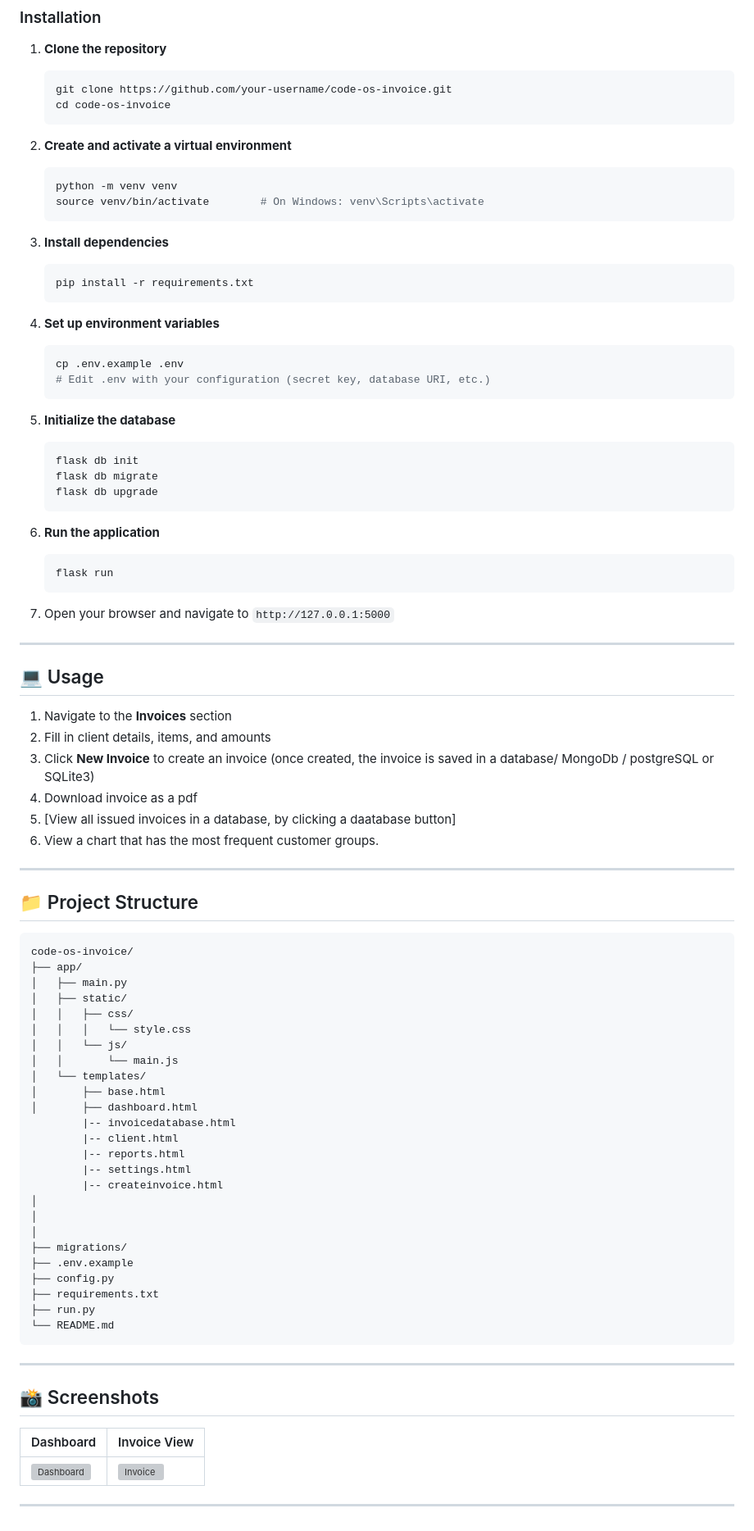
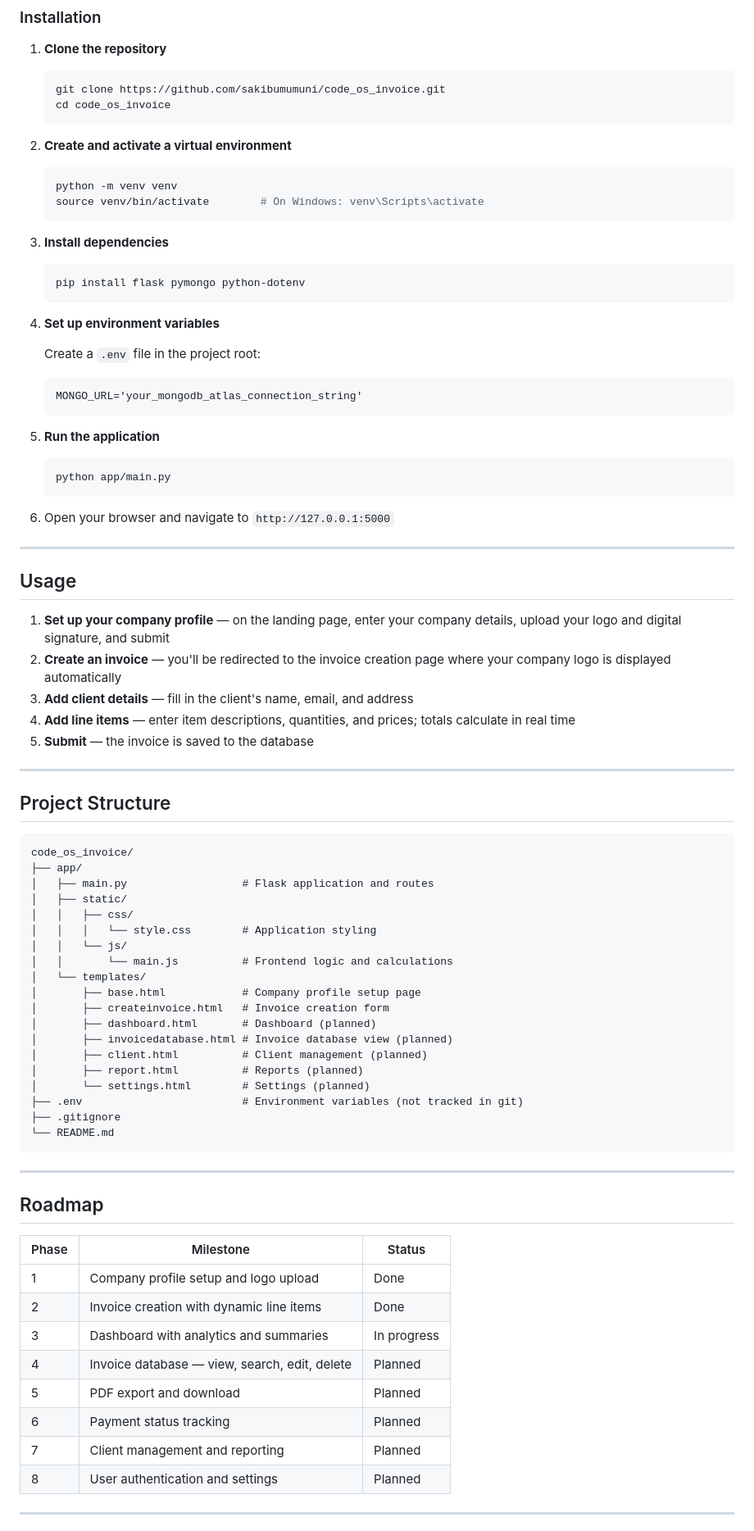
Before and after one commit to sakibumumuni/FruityFlicksInvoice, a Markdown page: README.md, the part around one of its changes. Shown at 82% size. Rendered like a GitHub page; grey boxes are pictures that could not be loaded.

Commit message:
updated readme to match current project status

````diff
--- a/README.md
+++ b/README.md
@@ -71,8 +84,8 @@ The Code OS Invoice Management System is a Flask-powered web application designe
 
 1. **Clone the repository**
    ```bash
-   git clone https://github.com/your-username/code-os-invoice.git
-   cd code-os-invoice
+   git clone https://github.com/sakibumumuni/code_os_invoice.git
+   cd code_os_invoice
    ```
 
 2. **Create and activate a virtual environment**
@@ -83,80 +96,73 @@ The Code OS Invoice Management System is a Flask-powered web application designe
 
 3. **Install dependencies**
    ```bash
-   pip install -r requirements.txt
+   pip install flask pymongo python-dotenv
    ```
 
 4. **Set up environment variables**
-   ```bash
-   cp .env.example .env
-   # Edit .env with your configuration (secret key, database URI, etc.)
+
+   Create a `.env` file in the project root:
+   ```
+   MONGO_URL='your_mongodb_atlas_connection_string'
    ```
 
-5. **Initialize the database**
+5. **Run the application**
    ```bash
-   flask db init
-   flask db migrate
-   flask db upgrade
+   python app/main.py
    ```
 
-6. **Run the application**
-   ```bash
-   flask run
-   ```
-
-7. Open your browser and navigate to `http://127.0.0.1:5000`
+6. Open your browser and navigate to `http://127.0.0.1:5000`
 
 ---
 
-## 💻 Usage
+## Usage
 
-1. Navigate to the **Invoices** section
-2. Fill in client details, items, and amounts
-4. Click **New Invoice** to create an invoice (once created, the invoice is saved in a database/ MongoDb / postgreSQL or SQLite3)
-5. Download invoice as a pdf
-6. [View all issued invoices in a database, by clicking a daatabase button]
-7. View a chart that has the most frequent customer groups.
+1. **Set up your company profile** — on the landing page, enter your company details, upload your logo and digital signature, and submit
+2. **Create an invoice** — you'll be redirected to the invoice creation page where your company logo is displayed automatically
+3. **Add client details** — fill in the client's name, email, and address
+4. **Add line items** — enter item descriptions, quantities, and prices; totals calculate in real time
+5. **Submit** — the invoice is saved to the database
 
 ---
 
-## 📁 Project Structure
+## Project Structure
 
 ```
-code-os-invoice/
+code_os_invoice/
 ├── app/
-│   ├── main.py
+│   ├── main.py                  # Flask application and routes
 │   ├── static/
 │   │   ├── css/
-│   │   │   └── style.css
+│   │   │   └── style.css        # Application styling
 │   │   └── js/
-│   │       └── main.js
+│   │       └── main.js          # Frontend logic and calculations
 │   └── templates/
-│       ├── base.html
-│       ├── dashboard.html
-        |-- invoicedatabase.html
-        |-- client.html
-        |-- reports.html
-        |-- settings.html
-        |-- createinvoice.html
-│
-│
-│
-├── migrations/
-├── .env.example
-├── config.py
-├── requirements.txt
-├── run.py
+│       ├── base.html            # Company profile setup page
+│       ├── createinvoice.html   # Invoice creation form
+│       ├── dashboard.html       # Dashboard (planned)
+│       ├── invoicedatabase.html # Invoice database view (planned)
+│       ├── client.html          # Client management (planned)
+│       ├── report.html          # Reports (planned)
+│       └── settings.html        # Settings (planned)
+├── .env                         # Environment variables (not tracked in git)
+├── .gitignore
 └── README.md
 ```
 
 ---
 
-## 📸 Screenshots
+## Roadmap
 
-<!-- Add screenshots of your application here once the UI is ready -->
-| Dashboard | Invoice View |
-|-----------|-------------|
-| ![Dashboard](screenshots/dashboard.png) | ![Invoice](screenshots/invoice.png) |
+| Phase | Milestone | Status |
+|-------|-----------|--------|
+| 1 | Company profile setup and logo upload | Done |
+| 2 | Invoice creation with dynamic line items | Done |
+| 3 | Dashboard with analytics and summaries | In progress |
+| 4 | Invoice database — view, search, edit, delete | Planned |
+| 5 | PDF export and download | Planned |
+| 6 | Payment status tracking | Planned |
+| 7 | Client management and reporting | Planned |
+| 8 | User authentication and settings | Planned |
 
 ---
 
````
Also changed, not shown: other parts of README.md (+44 -29 lines).
